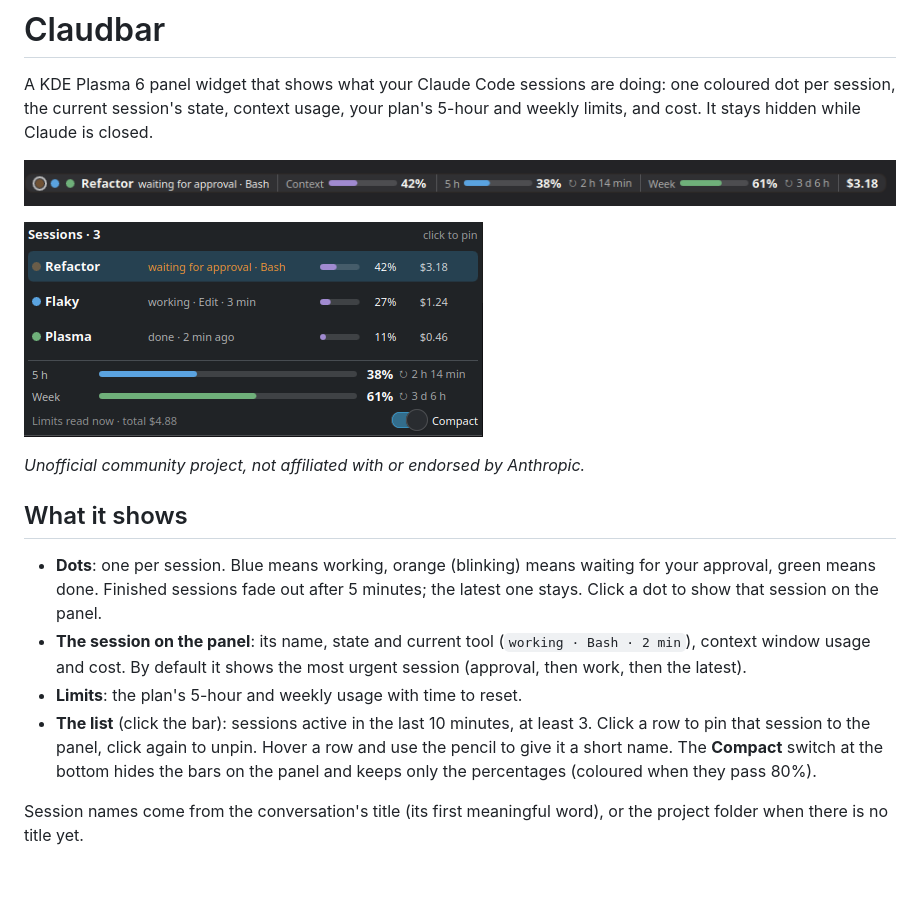
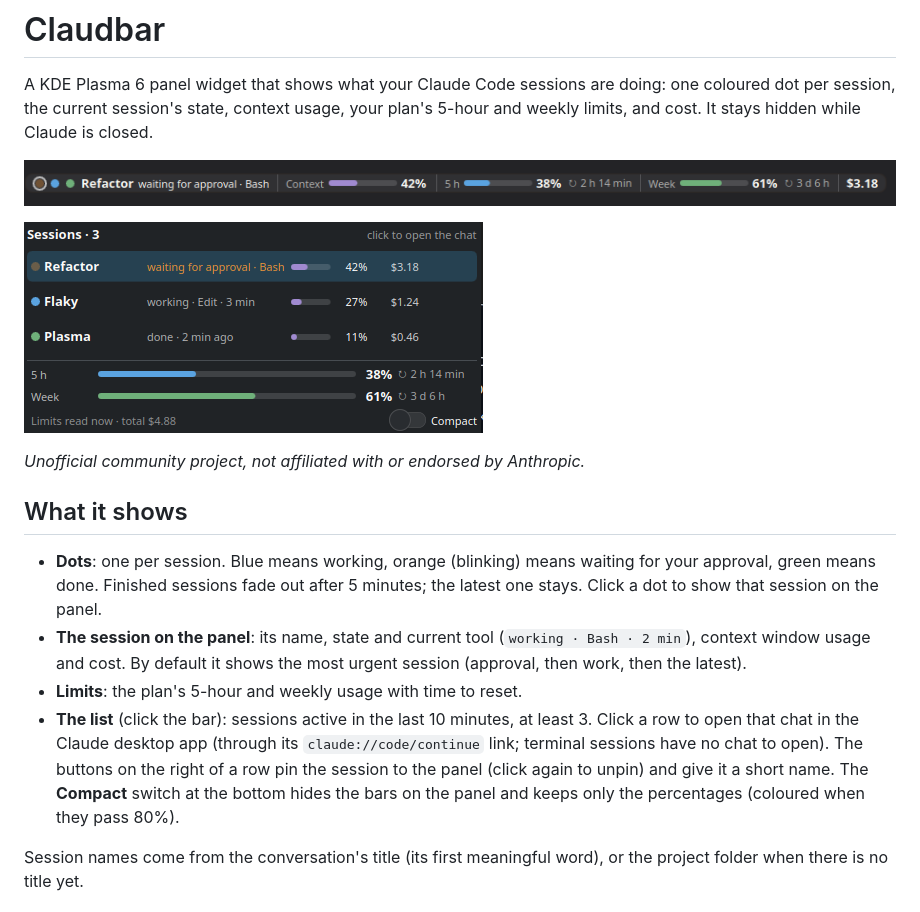
Before and after one commit to siw0o0/claudbar, a Markdown page: README.md, the part around the change. Rendered like a GitHub page; pictures changed too: docs/popup.png; blank space fills up the shorter version.

Commit message:
Open the session's chat by clicking its row; pin with a button

```diff
--- a/README.md
+++ b/README.md
@@ -13,7 +13,7 @@ A KDE Plasma 6 panel widget that shows what your Claude Code sessions are doing:
 - **Dots**: one per session. Blue means working, orange (blinking) means waiting for your approval, green means done. Finished sessions fade out after 5 minutes; the latest one stays. Click a dot to show that session on the panel.
 - **The session on the panel**: its name, state and current tool (`working · Bash · 2 min`), context window usage and cost. By default it shows the most urgent session (approval, then work, then the latest).
 - **Limits**: the plan's 5-hour and weekly usage with time to reset.
-- **The list** (click the bar): sessions active in the last 10 minutes, at least 3. Click a row to pin that session to the panel, click again to unpin. Hover a row and use the pencil to give it a short name. The **Compact** switch at the bottom hides the bars on the panel and keeps only the percentages (coloured when they pass 80%).
+- **The list** (click the bar): sessions active in the last 10 minutes, at least 3. Click a row to open that chat in the Claude desktop app (through its `claude://code/continue` link; terminal sessions have no chat to open). The buttons on the right of a row pin the session to the panel (click again to unpin) and give it a short name. The **Compact** switch at the bottom hides the bars on the panel and keeps only the percentages (coloured when they pass 80%).
 
 Session names come from the conversation's title (its first meaningful word), or the project folder when there is no title yet.
 
```
Also changed, not shown: 2 other files.
